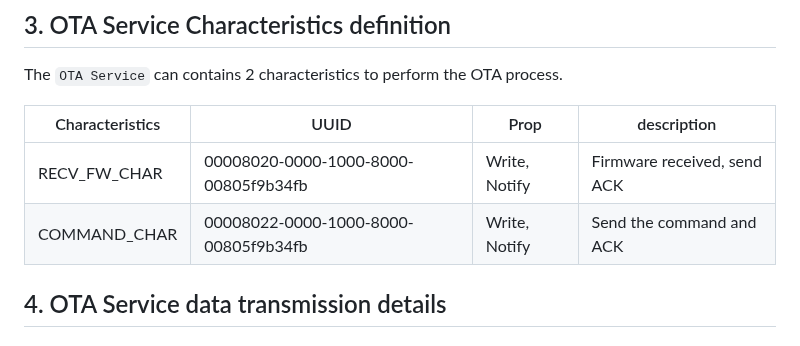
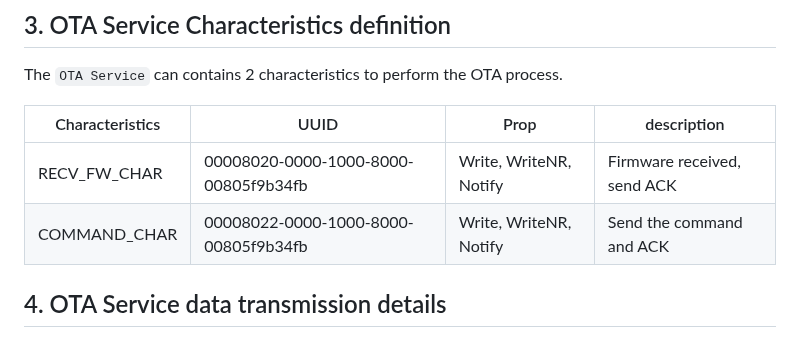
Before and after one commit to gb88/BLEOTA, a Markdown page: README.md, the part around the change. Drawn GitHub-style.

```diff
--- a/README.md
+++ b/README.md
@@ -34,8 +34,8 @@ The `OTA Service` can contains 2 characteristics to perform the OTA process.
 
 |  Characteristics   | UUID  |  Prop   | description  |
 |  ----  | ----  |  ----  | ----  |
-|  RECV_FW_CHAR | 00008020-0000-1000-8000-00805f9b34fb | Write, Notify  | Firmware received, send ACK |
-|  COMMAND_CHAR  | 00008022-0000-1000-8000-00805f9b34fb | Write, Notify  | Send the command and ACK |
+|  RECV_FW_CHAR | 00008020-0000-1000-8000-00805f9b34fb | Write, WriteNR, Notify  | Firmware received, send ACK |
+|  COMMAND_CHAR  | 00008022-0000-1000-8000-00805f9b34fb | Write, WriteNR, Notify  | Send the command and ACK |
 
 
 ## 4. OTA Service data transmission details
```
